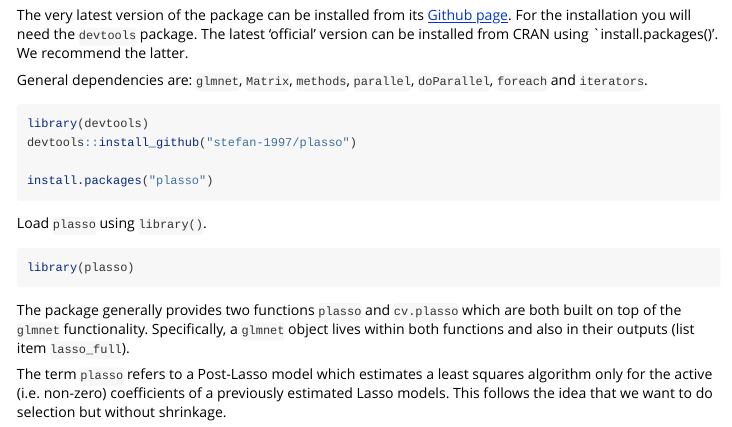
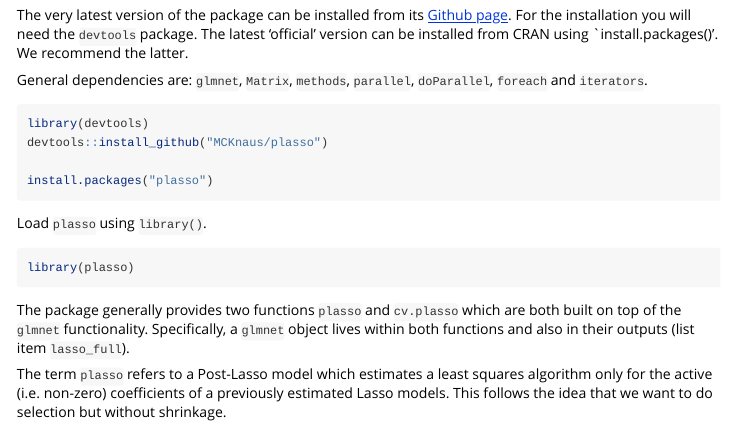
Before and after one commit to MCKnaus/plasso, an R Markdown document (vignettes/plasso.Rmd): the page in a window 1100 px wide, from 340 px down. Rendered offline with R 4.5, knitr and Pandoc, with nearby package versions; some code elsewhere in the file could not run offline.

Commit message:
Bring back to CRAN

````diff
--- a/vignettes/plasso.Rmd
+++ b/vignettes/plasso.Rmd
@@ -43,14 +43,14 @@ This notebook provides a detailed overview over the `plasso` package and its two
 
 # Getting started
 
-The very latest version of the package can be installed from its [Github page](https://github.com/stefan-1997/plasso). For the installation you will need the `devtools` package. The latest 'official' version can be installed from CRAN using `install.packages()'. We recommend the latter.
+The very latest version of the package can be installed from its [Github page](https://github.com/MCknaus/plasso). For the installation you will need the `devtools` package. The latest 'official' version can be installed from CRAN using `install.packages()'. We recommend the latter.
 
 General dependencies are: `glmnet`, `Matrix`, `methods`, `parallel`, `doParallel`, `foreach` and `iterators`.
 
 ```{r startup, eval=FALSE, error=FALSE, warning=FALSE, message=FALSE}
 
 library(devtools)
-devtools::install_github("stefan-1997/plasso")
+devtools::install_github("MCKnaus/plasso")
 
 install.packages("plasso")
 
````
Also changed, not shown: vignettes/plasso.html (deleted), 2 other files.
